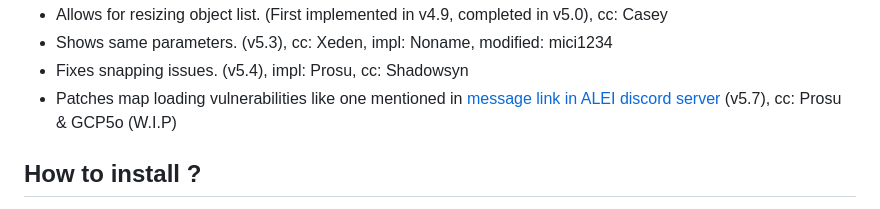
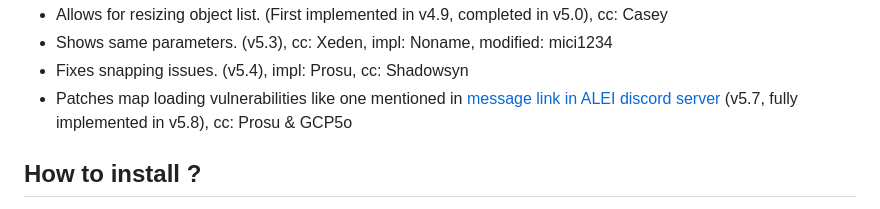
Before and after one commit to LisABC/ALEI, a Markdown page: README.md, the part around the change. Drawn GitHub-style.

```diff
--- a/README.md
+++ b/README.md
@@ -36,7 +36,7 @@ Discord server: https://discord.gg/K5jcNEvZ85
 - Allows for resizing object list. (First implemented in v4.9, completed in v5.0), cc: Casey
 - Shows same parameters. (v5.3), cc: Xeden, impl: Noname, modified: mici1234
 - Fixes snapping issues. (v5.4), impl: Prosu, cc: Shadowsyn
-- Patches map loading vulnerabilities like one mentioned in [message link in ALEI discord server](https://discord.com/channels/1169664640465240154/1169667400376004764/1187082888202690671) (v5.7), cc: Prosu & GCP5o (W.I.P)
+- Patches map loading vulnerabilities like one mentioned in [message link in ALEI discord server](https://discord.com/channels/1169664640465240154/1169667400376004764/1187082888202690671) (v5.7, fully implemented in  v5.8), cc: Prosu & GCP5o
 
 ## How to install ?
 It's recommended to use [tampermonkey](https://www.tampermonkey.net/) as that gives you benefit of auto updating. Once you download tampermonkey, you can click [here](https://github.com/ZenoABC/ALEI/raw/main/alei.user.js), then tampermonkey will ask you whether to install or not, just click "install".
```
